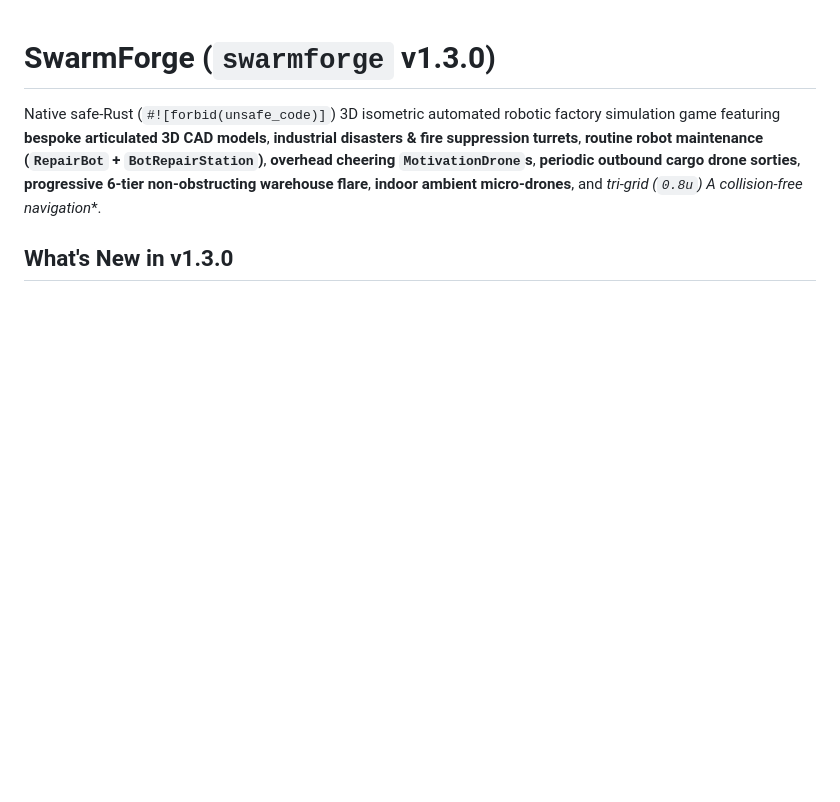
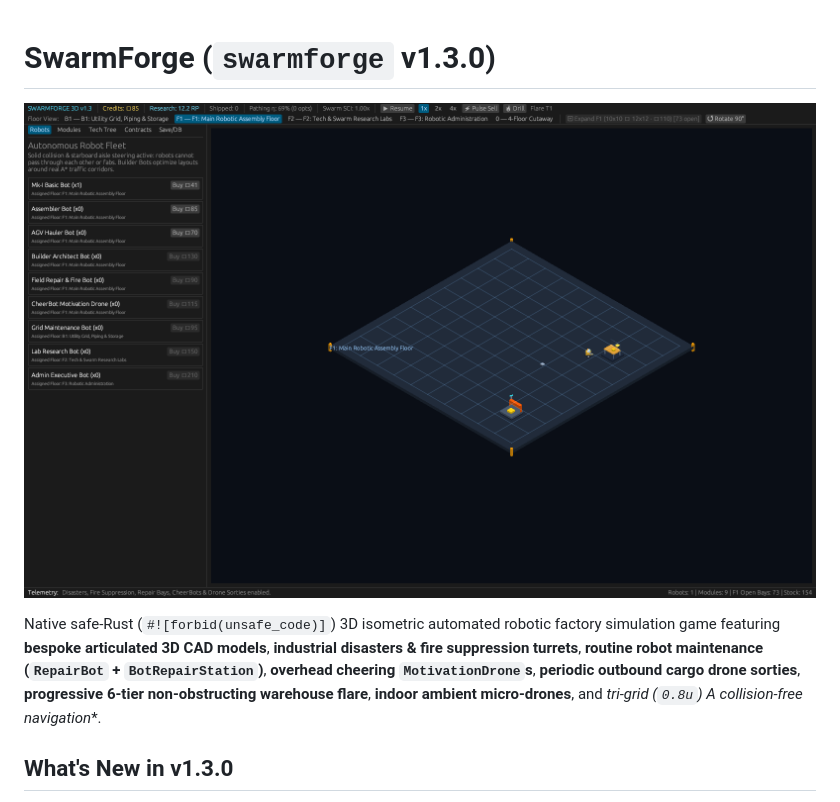
Before and after one commit to bpwhite/crvscience-swarmforge, a Markdown page: README.md, the part around the change. Rendered like a GitHub page; pictures changed too: validation/headless_screenshot.png (added); blank space fills up the shorter version.

Commit message:
feat(validation): add headless GPU screenshots and Zenodo citation DOI

```diff
--- a/README.md
+++ b/README.md
@@ -1,4 +1,6 @@
 # SwarmForge (`swarmforge` v1.3.0)
+
+![SwarmForge 3D Isometric Robotic Factory & Swarm Robots View](validation/headless_screenshot.png)
 
 Native safe-Rust (`#![forbid(unsafe_code)]`) 3D isometric automated robotic factory simulation game featuring **bespoke articulated 3D CAD models**, **industrial disasters & fire suppression turrets**, **routine robot maintenance (`RepairBot` + `BotRepairStation`)**, **overhead cheering `MotivationDrone`s**, **periodic outbound cargo drone sorties**, **progressive 6-tier non-obstructing warehouse flare**, **indoor ambient micro-drones**, and **tri-grid (`0.8u`) A* collision-free navigation**.
 
```
Also changed, not shown: validation/headless_screenshot_2.png (added), validation/headless_screenshot_3.png (added), 5 other files.
